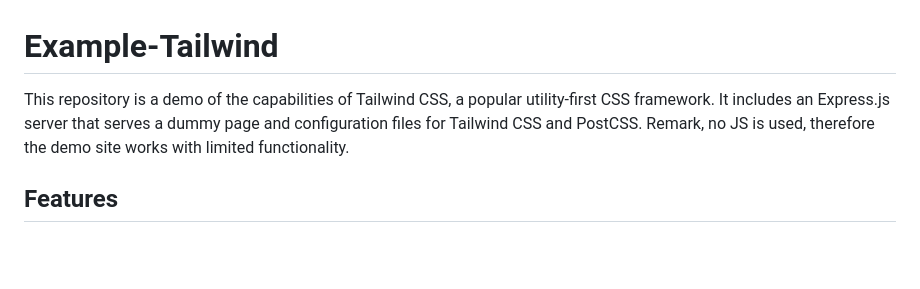
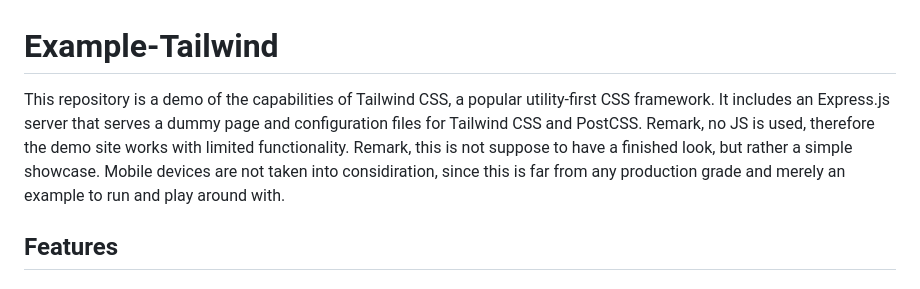
Before and after one commit to gvanastasov/example-tailwind, a Markdown page: README.md, the part around the change. GitHub-like rendering; blank space fills up the shorter version.

```diff
--- a/README.md
+++ b/README.md
@@ -1,6 +1,6 @@
 # Example-Tailwind
 
-This repository is a demo of the capabilities of Tailwind CSS, a popular utility-first CSS framework. It includes an Express.js server that serves a dummy page and configuration files for Tailwind CSS and PostCSS. Remark, no JS is used, therefore the demo site works with limited functionality.
+This repository is a demo of the capabilities of Tailwind CSS, a popular utility-first CSS framework. It includes an Express.js server that serves a dummy page and configuration files for Tailwind CSS and PostCSS. Remark, no JS is used, therefore the demo site works with limited functionality. Remark, this is not suppose to have a finished look, but rather a simple showcase. Mobile devices are not taken into considiration, since this is far from any production grade and merely an example to run and play around with.
 
 ## Features
 
```
